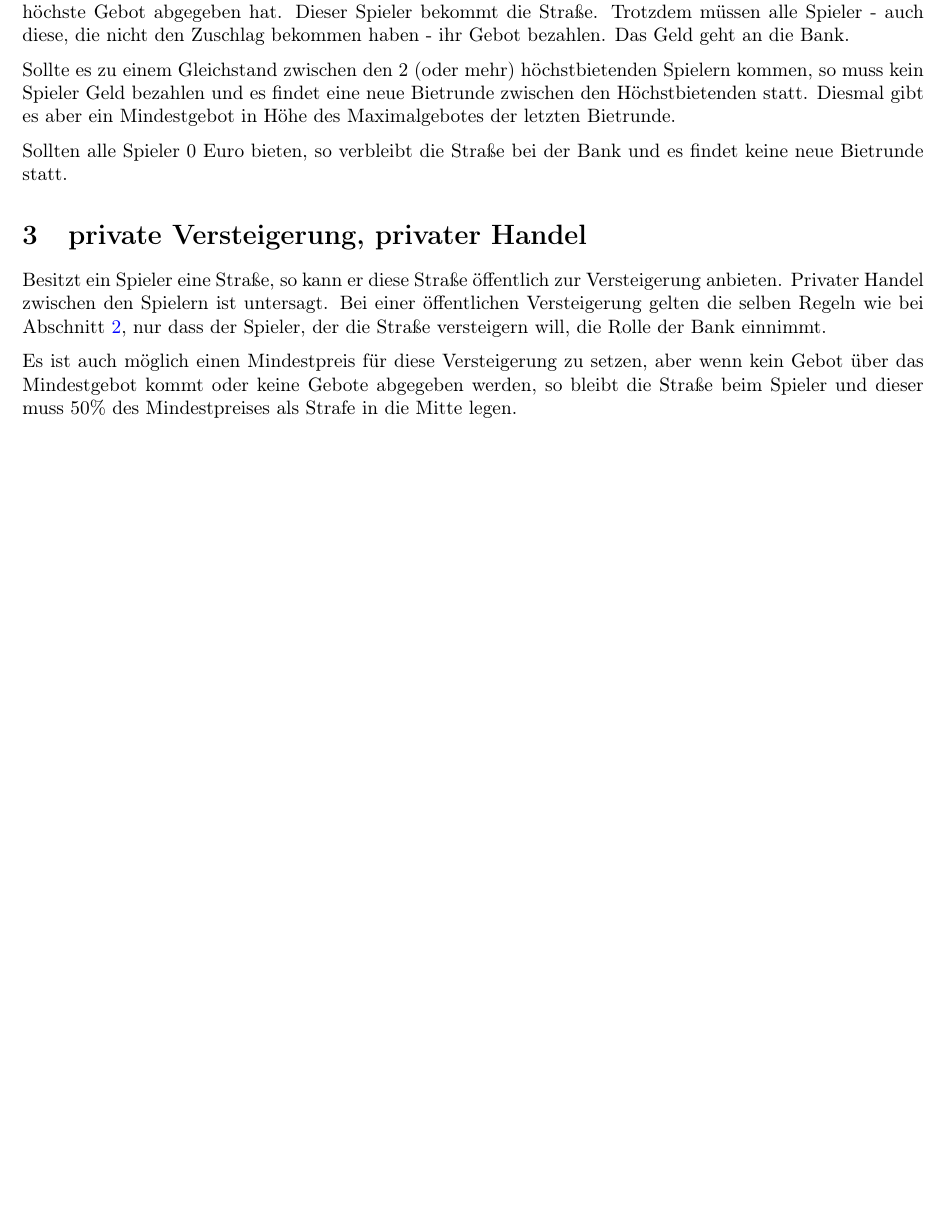
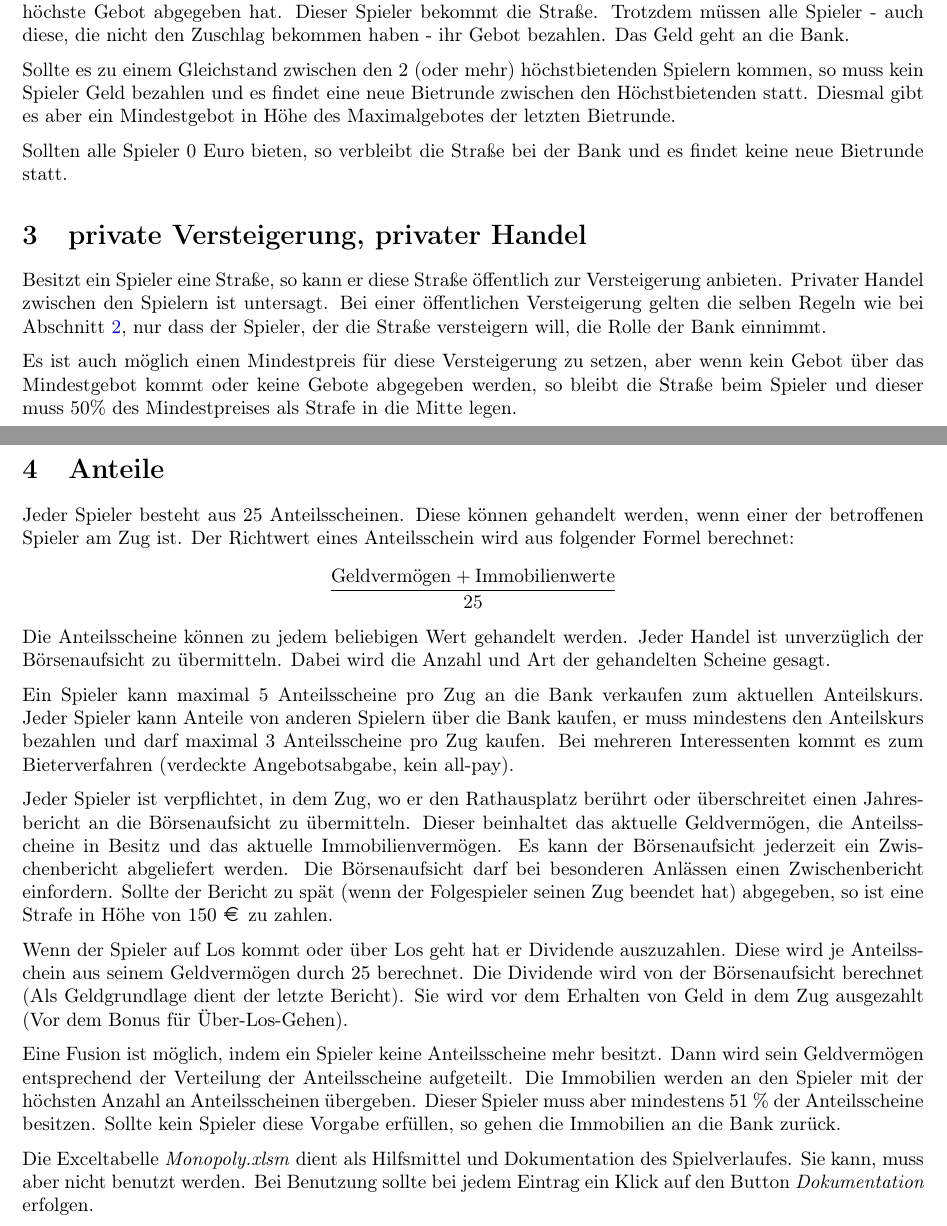
Before and after one commit to henrydatei/MonopolyPlusPlus, a LaTeX document (Regeln.tex): part of the page before the commit and two parts of pages 1 and 2 of 2 after it, the two joined at a grey line, cut so that both start at the same text, the shorter picture padded with empty space. Compiled offline with pdfLaTeX.

Commit message:
added Anteilsscheine

```diff
--- a/Regeln.tex
+++ b/Regeln.tex
@@ -96,5 +96,22 @@
 
 	Es ist auch möglich einen Mindestpreis für diese Versteigerung zu setzen, aber wenn kein Gebot über das Mindestgebot kommt oder keine Gebote abgegeben werden, so bleibt die Straße beim Spieler und dieser muss 50\% des Mindestpreises als Strafe in die Mitte legen.
 
+	\section{Anteile}
+
+	Jeder Spieler besteht aus 25 Anteilsscheinen. Diese können gehandelt werden, wenn einer der betroffenen Spieler am Zug ist. Der Richtwert eines Anteilsschein wird aus folgender Formel berechnet:
+	\begin{align}
+		\frac{\text{Geldvermögen} + \text{Immobilienwerte}}{25} \notag
+	\end{align}
+	Die Anteilsscheine können zu jedem beliebigen Wert gehandelt werden. Jeder Handel ist unverzüglich der Börsenaufsicht zu übermitteln. Dabei wird die Anzahl und Art der gehandelten Scheine gesagt.
+
+	Ein Spieler kann maximal 5 Anteilsscheine pro Zug an die Bank verkaufen zum aktuellen Anteilskurs. Jeder Spieler kann Anteile von anderen Spielern über die Bank kaufen, er muss mindestens den Anteilskurs bezahlen und darf maximal 3 Anteilsscheine pro Zug kaufen. Bei mehreren Interessenten kommt es zum Bieterverfahren (verdeckte Angebotsabgabe, kein all-pay).
+
+	Jeder Spieler ist verpflichtet, in dem Zug, wo er den Rathausplatz berührt oder überschreitet einen Jahresbericht an die Börsenaufsicht zu übermitteln. Dieser beinhaltet das aktuelle Geldvermögen, die Anteilsscheine in Besitz und das aktuelle Immobilienvermögen. Es kann der Börsenaufsicht jederzeit ein Zwischenbericht abgeliefert werden. Die Börsenaufsicht darf bei besonderen Anlässen einen Zwischenbericht einfordern. Sollte der Bericht zu spät (wenn der Folgespieler seinen Zug beendet hat) abgegeben, so ist eine Strafe in Höhe von 150 \EUR\, zu zahlen.
+
+	Wenn der Spieler auf Los kommt oder über Los geht hat er Dividende auszuzahlen. Diese wird je Anteilsschein aus seinem Geldvermögen durch 25 berechnet. Die Dividende wird von der Börsenaufsicht berechnet (Als Geldgrundlage dient der letzte Bericht). Sie wird vor dem Erhalten von Geld in dem Zug ausgezahlt (Vor dem Bonus für Über-Los-Gehen).
+
+	Eine Fusion ist möglich, indem ein Spieler keine Anteilsscheine mehr besitzt. Dann wird sein Geldvermögen entsprechend der Verteilung der Anteilsscheine aufgeteilt. Die Immobilien werden an den Spieler mit der höchsten Anzahl an Anteilsscheinen übergeben. Dieser Spieler muss aber mindestens 51 \% der Anteilsscheine besitzen. Sollte kein Spieler diese Vorgabe erfüllen, so gehen die Immobilien an die Bank zurück.
+
+	Die Exceltabelle \textit{Monopoly.xlsm} dient als Hilfsmittel und Dokumentation des Spielverlaufes. Sie kann, muss aber nicht benutzt werden. Bei Benutzung sollte bei jedem Eintrag ein Klick auf den Button \textit{Dokumentation} erfolgen.
 
 \end{document}
```
Also changed, not shown: Regeln.pdf.
